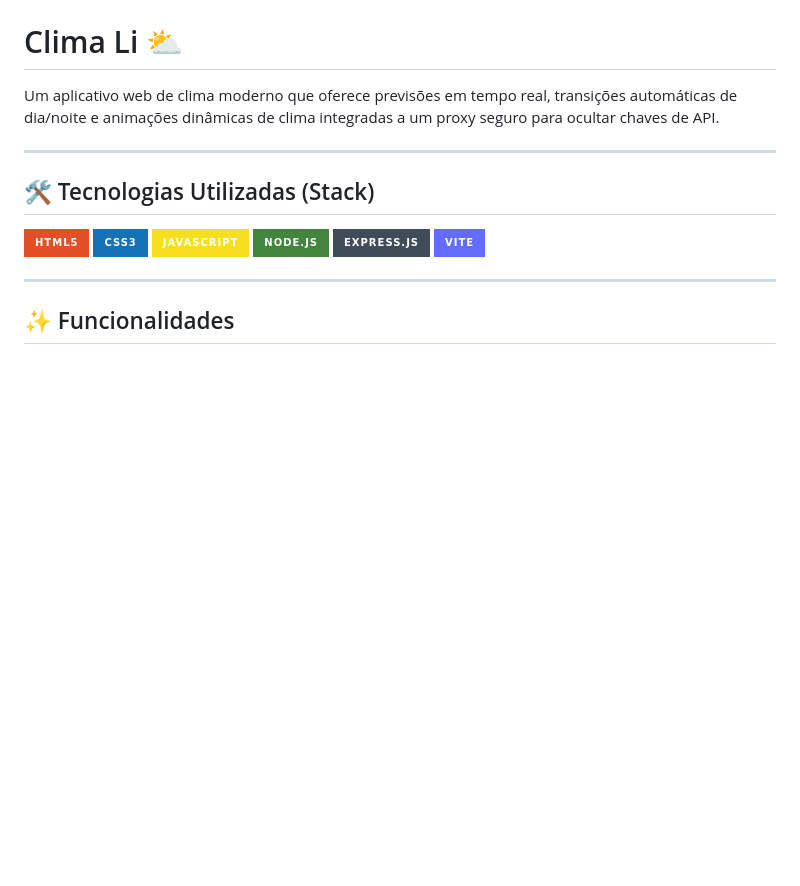
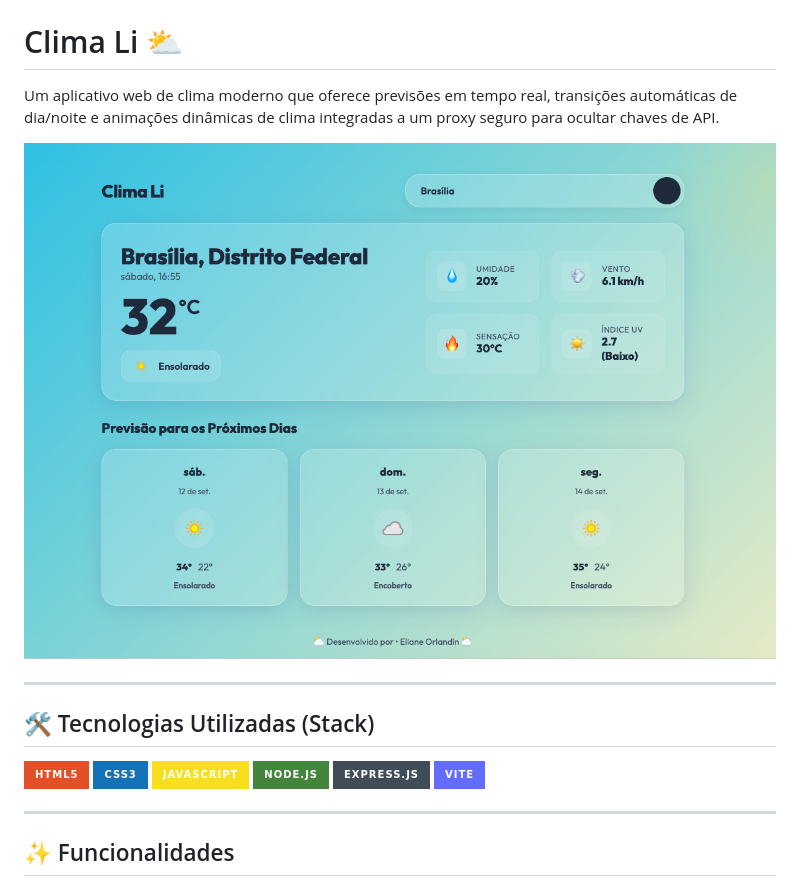
Before and after one commit to Eliane-orlandin/clima-li, a Markdown page: README.md, the part around the change. Drawn GitHub-style; badges without logos; blank space fills up the shorter version.

Commit message:
Update README with project image and details
Add image and improve project description.

```diff
--- a/README.md
+++ b/README.md
@@ -1,6 +1,9 @@
 # Clima Li ⛅
 
 Um aplicativo web de clima moderno que oferece previsões em tempo real, transições automáticas de dia/noite e animações dinâmicas de clima integradas a um proxy seguro para ocultar chaves de API.
+
+![Clima Li](clima-li.png)
+
 
 ---
 
```
